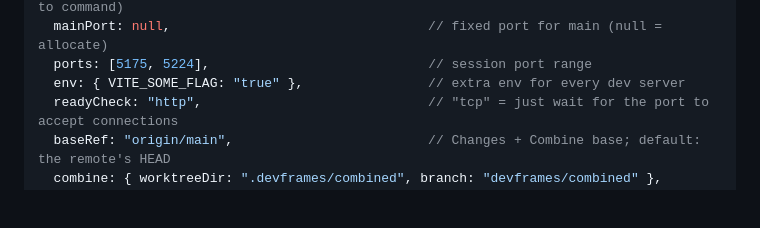
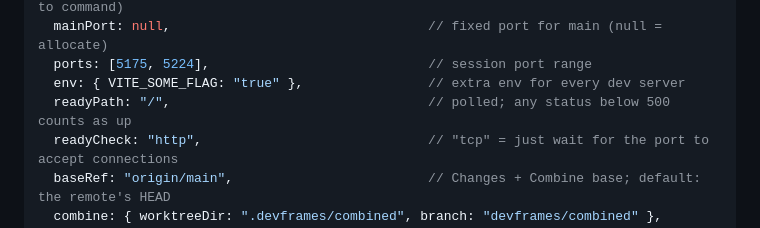
Before and after one commit to lichfiet/devframes, a Markdown page: README.md, the part around the change. Rendered like a GitHub page; blank space fills up the shorter version.

Commit message:
README: restore readyPath in config example

```diff
--- a/README.md
+++ b/README.md
@@ -106,6 +106,7 @@ export default {
   mainPort: null,                                 // fixed port for main (null = allocate)
   ports: [5175, 5224],                            // session port range
   env: { VITE_SOME_FLAG: "true" },                // extra env for every dev server
+  readyPath: "/",                                 // polled; any status below 500 counts as up
   readyCheck: "http",                             // "tcp" = just wait for the port to accept connections
   baseRef: "origin/main",                         // Changes + Combine base; default: the remote's HEAD
   combine: { worktreeDir: ".devframes/combined", branch: "devframes/combined" },
```
